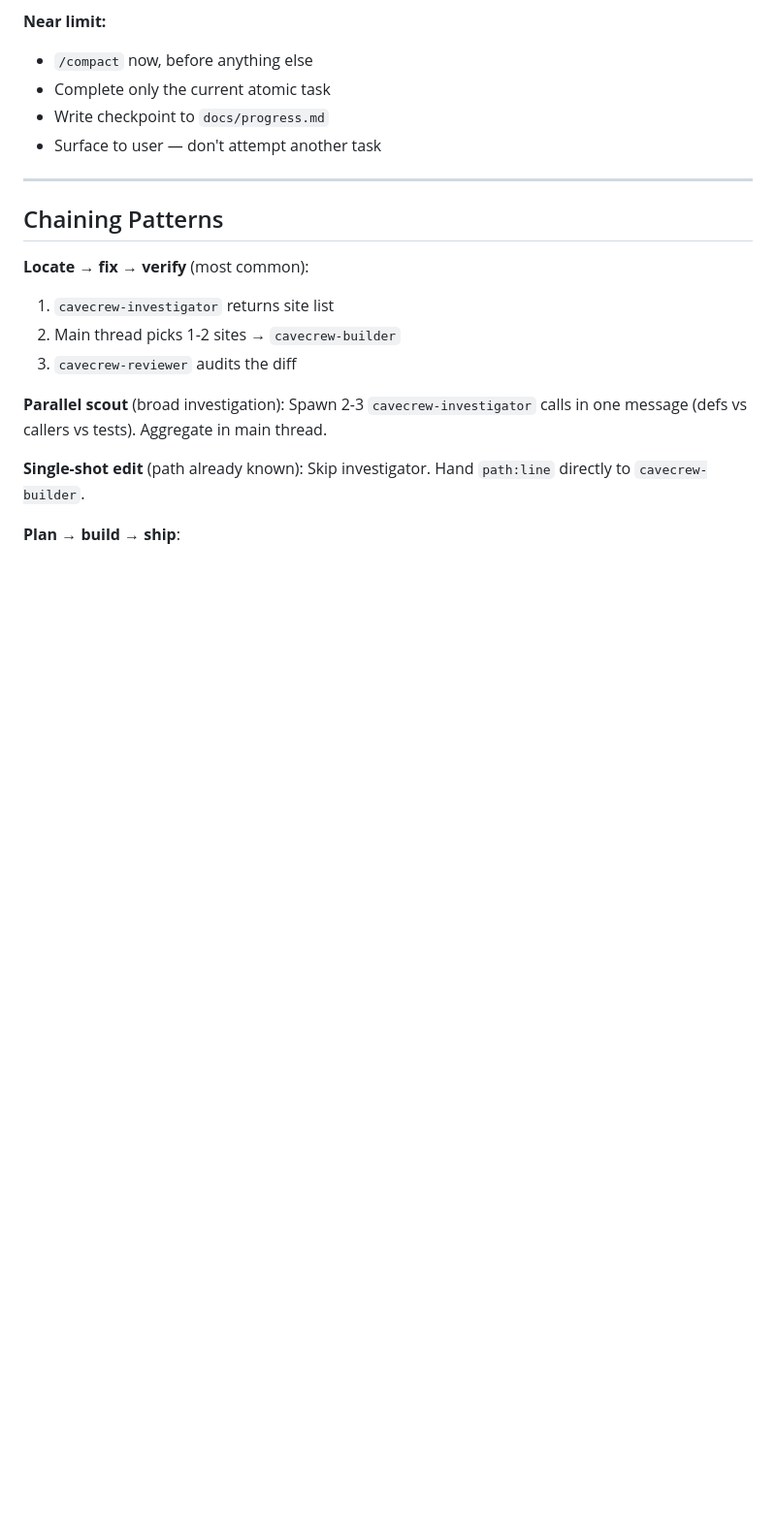
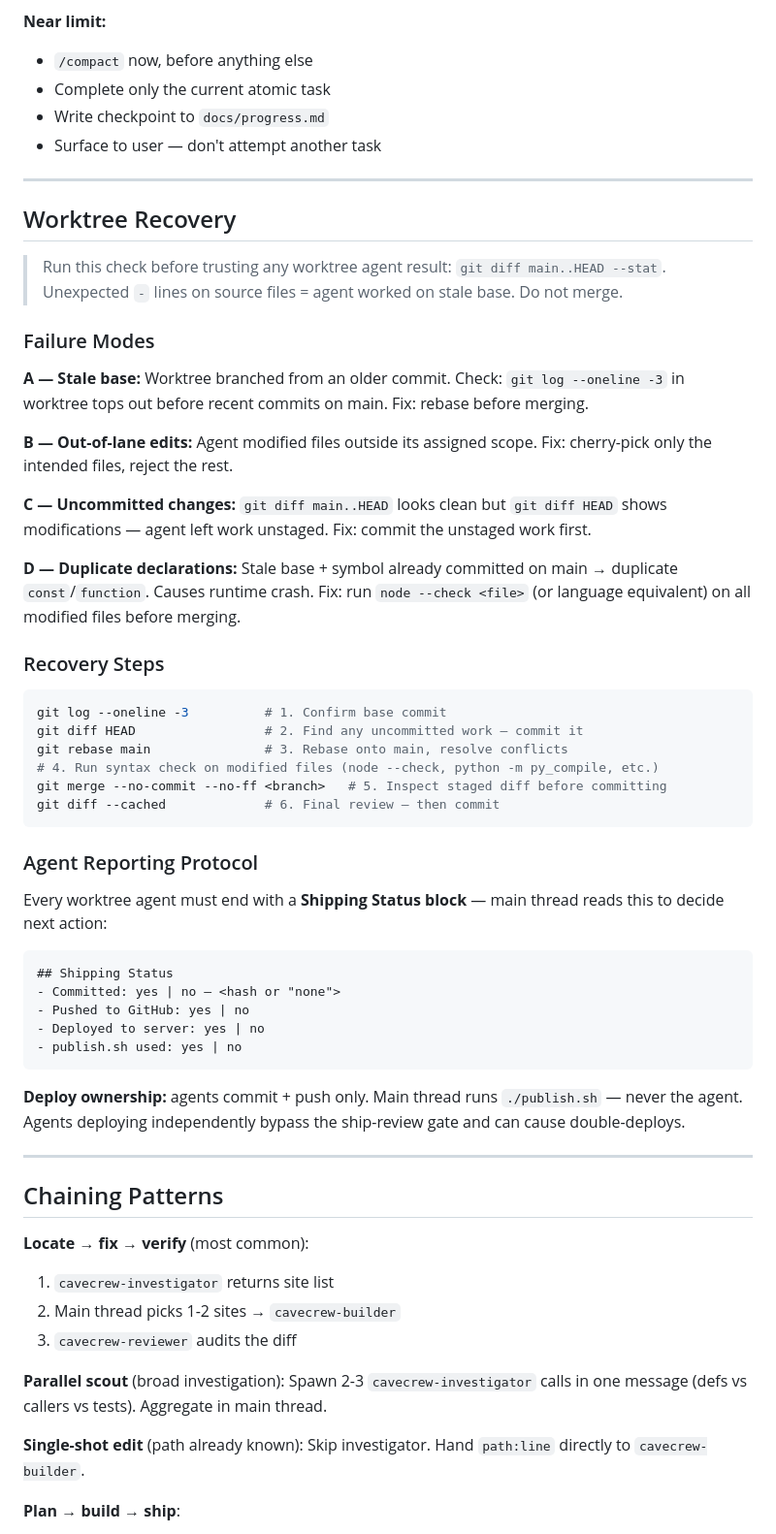
Before and after one commit to ConorHowell/hub, a Markdown page: ai/files/MULTIAGENT.md, the part around the change. Shown at 97% size. Drawn GitHub-style; blank space fills up the shorter version.

Commit message:
feat: add worktree recovery guide to MULTIAGENT.md, Shipping Status protocol

````diff
--- a/ai/files/MULTIAGENT.md
+++ b/ai/files/MULTIAGENT.md
@@ -138,6 +138,47 @@ An agent picking up a workflow should check context pressure and adapt:
 
 ---
 
+## Worktree Recovery
+
+> Run this check before trusting any worktree agent result: `git diff main..HEAD --stat`. Unexpected `-` lines on source files = agent worked on stale base. Do not merge.
+
+### Failure Modes
+
+**A — Stale base:** Worktree branched from an older commit. Check: `git log --oneline -3` in worktree tops out before recent commits on main. Fix: rebase before merging.
+
+**B — Out-of-lane edits:** Agent modified files outside its assigned scope. Fix: cherry-pick only the intended files, reject the rest.
+
+**C — Uncommitted changes:** `git diff main..HEAD` looks clean but `git diff HEAD` shows modifications — agent left work unstaged. Fix: commit the unstaged work first.
+
+**D — Duplicate declarations:** Stale base + symbol already committed on main → duplicate `const`/`function`. Causes runtime crash. Fix: run `node --check <file>` (or language equivalent) on all modified files before merging.
+
+### Recovery Steps
+
+```bash
+git log --oneline -3          # 1. Confirm base commit
+git diff HEAD                 # 2. Find any uncommitted work — commit it
+git rebase main               # 3. Rebase onto main, resolve conflicts
+# 4. Run syntax check on modified files (node --check, python -m py_compile, etc.)
+git merge --no-commit --no-ff <branch>   # 5. Inspect staged diff before committing
+git diff --cached             # 6. Final review — then commit
+```
+
+### Agent Reporting Protocol
+
+Every worktree agent must end with a **Shipping Status block** — main thread reads this to decide next action:
+
+```
+## Shipping Status
+- Committed: yes | no — <hash or "none">
+- Pushed to GitHub: yes | no
+- Deployed to server: yes | no
+- publish.sh used: yes | no
+```
+
+**Deploy ownership:** agents commit + push only. Main thread runs `./publish.sh` — never the agent. Agents deploying independently bypass the ship-review gate and can cause double-deploys.
+
+---
+
 ## Chaining Patterns
 
 **Locate → fix → verify** (most common):
````
Also changed, not shown: _SYSTEM/CONTEXT.md (added, +60 -0 lines).
